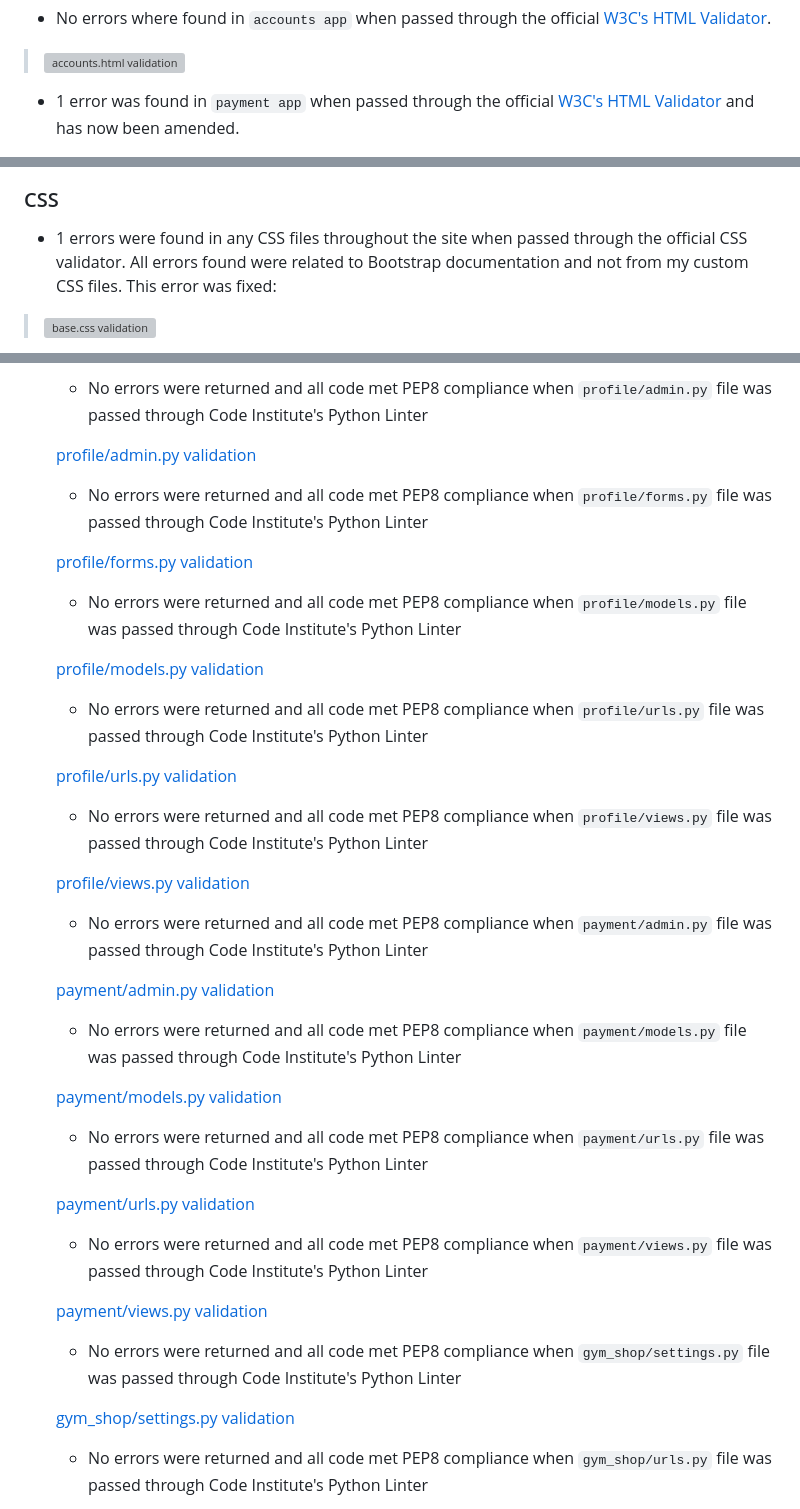
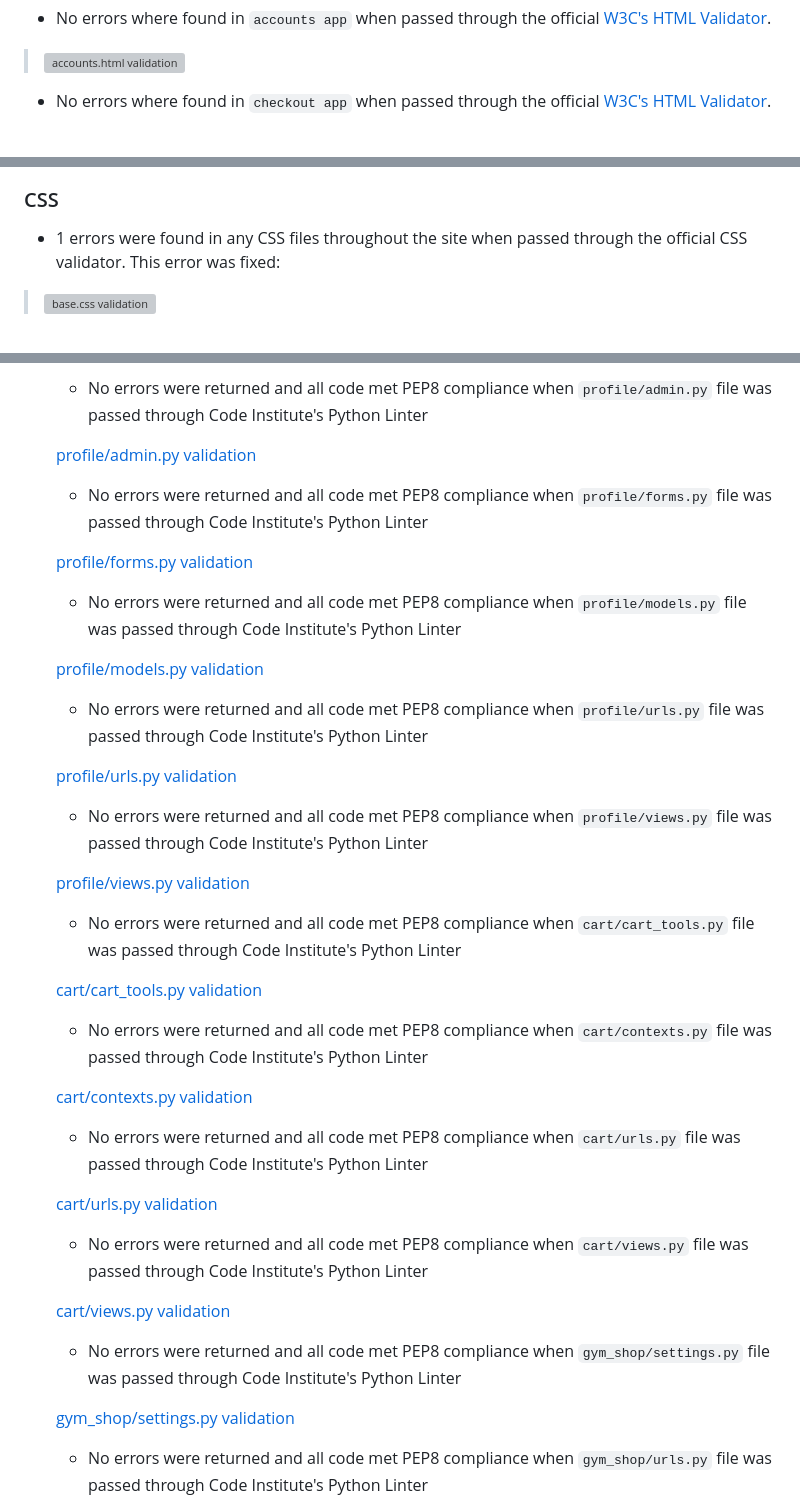
Before and after one commit to henrysevern/gym_shop, a Markdown page: TESTING.md, 3 parts joined by grey strips. Rendered like a GitHub page; grey boxes are pictures that could not be loaded.

```diff
--- a/TESTING.md
+++ b/TESTING.md
@@ -20,5 +24,5 @@
 
 >![accounts.html validation](documentation/testing/validation/accounts.html.png)
 
-- 1 error was found in `payment app` when passed through the official [W3C's HTML Validator](https://validator.w3.org/nu/?doc=https://gym-shop.herokuapp.com/payment) and has now been amended.
+ - No errors where found in `checkout app` when passed through the official [W3C's HTML Validator](https://validator.w3.org/nu/?doc=https://gym-shop.herokuapp.com/checkout).
 
@@ -28,7 +36,7 @@
 
 ### CSS
 
-  - 1 errors were found in any CSS files throughout the site when passed through the official CSS validator. All errors found were related to Bootstrap documentation and not from my custom CSS files. This error was fixed:
+  - 1 errors were found in any CSS files throughout the site when passed through the official CSS validator. This error was fixed:
 
 >![base.css validation](documentation/testing/validation/base.css.png)
 
@@ -114,19 +120,18 @@
 
-   - No errors were returned and all code met PEP8 compliance when `payment/admin.py` file was passed through Code Institute's Python Linter
+   - No errors were returned and all code met PEP8 compliance when `cart/cart_tools.py` file was passed through Code Institute's Python Linter
 
-   [payment/admin.py validation](documentation/testing/payment.admin.py.png)
+   [cart/cart_tools.py validation](documentation/testing/validation/cart.cart_tools.py.png)
+   - No errors were returned and all code met PEP8 compliance when `cart/contexts.py` file was passed through Code Institute's Python Linter
 
-   - No errors were returned and all code met PEP8 compliance when `payment/models.py` file was passed through Code Institute's Python Linter
+   [cart/contexts.py validation](documentation/testing/validation/cart.contexts.py.png)
 
-   [payment/models.py validation](documentation/testing/payment.models.py.png)
+   - No errors were returned and all code met PEP8 compliance when `cart/urls.py` file was passed through Code Institute's Python Linter
 
-   - No errors were returned and all code met PEP8 compliance when `payment/urls.py` file was passed through Code Institute's Python Linter
+   [cart/urls.py validation](documentation/testing/validation/cart.urls.py.png)
 
-   [payment/urls.py validation](documentation/testing/payment.urls.py.png)
+   - No errors were returned and all code met PEP8 compliance when `cart/views.py` file was passed through Code Institute's Python Linter
 
-   - No errors were returned and all code met PEP8 compliance when `payment/views.py` file was passed through Code Institute's Python Linter
-
-   [payment/views.py validation](documentation/testing/payment.views.py.png)
+   [cart/views.py validation](documentation/testing/validation/cart.views.py.png)
 
    - No errors were returned and all code met PEP8 compliance when `gym_shop/settings.py` file was passed through Code Institute's Python Linter
 
```
Also changed, not shown: other parts of TESTING.md (+83 -19 lines), README.md (+11 -14 lines).
